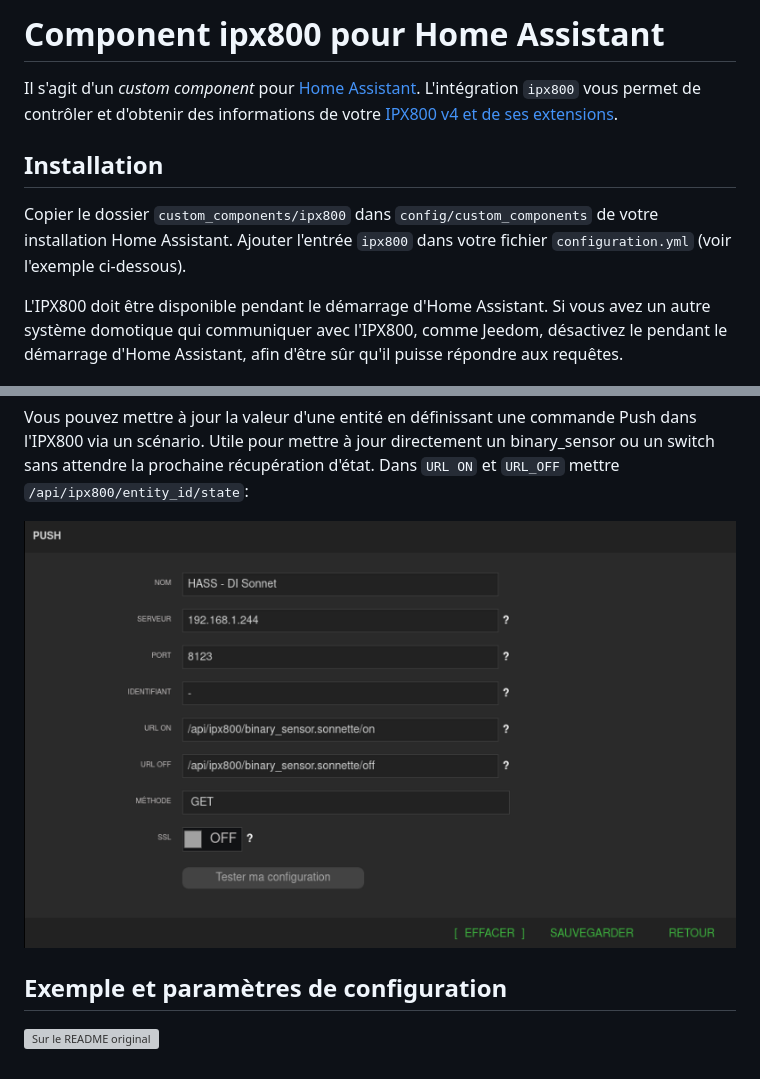
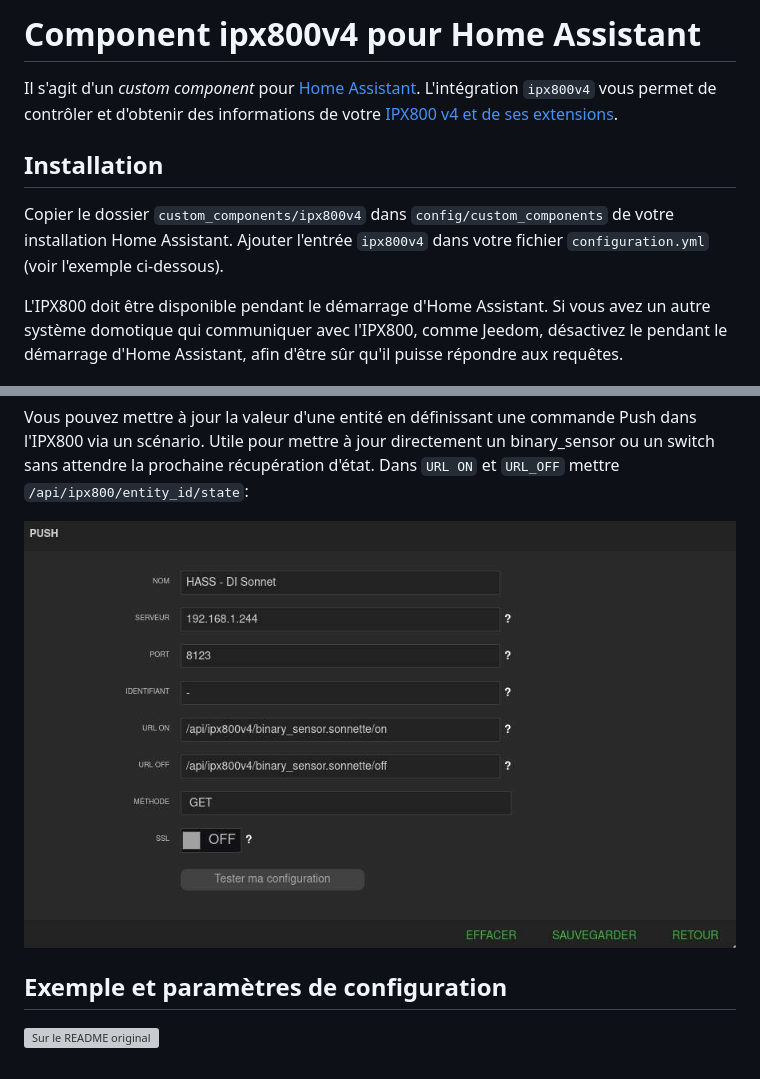
Before and after one commit to Aohzan/ipx800, a Markdown page: README.fr.md, 2 parts joined by grey strips. Drawn GitHub-style; pictures changed too: ipx800_push_configuration_example.jpg (added), ipx800_push_configuration_example.png (deleted); grey boxes are pictures that could not be loaded.

```diff
--- a/README.fr.md
+++ b/README.fr.md
@@ -1,12 +1,12 @@
-# Component ipx800 pour Home Assistant
+# Component ipx800v4 pour Home Assistant
 
 Il s'agit d'un _custom component_ pour [Home Assistant](https://www.home-assistant.io/).
-L'intégration `ipx800` vous permet de contrôler et d'obtenir des informations de votre [IPX800 v4 et de ses extensions](http://gce-electronics.com/).
+L'intégration `ipx800v4` vous permet de contrôler et d'obtenir des informations de votre [IPX800 v4 et de ses extensions](http://gce-electronics.com/).
 
 ## Installation
 
-Copier le dossier `custom_components/ipx800` dans `config/custom_components` de votre installation Home Assistant.
-Ajouter l'entrée `ipx800` dans votre fichier `configuration.yml` (voir l'exemple ci-dessous).
+Copier le dossier `custom_components/ipx800v4` dans `config/custom_components` de votre installation Home Assistant.
+Ajouter l'entrée `ipx800v4` dans votre fichier `configuration.yml` (voir l'exemple ci-dessous).
 
 L'IPX800 doit être disponible pendant le démarrage d'Home Assistant.
 Si vous avez un autre système domotique qui communiquer avec l'IPX800, comme Jeedom, désactivez le pendant le démarrage d'Home Assistant, afin d'être sûr qu'il puisse répondre aux requêtes.
@@ -36,7 +36,8 @@ Vous pouvez mettre à jour la valeur d'une entité en définissant une commande
 Utile pour mettre à jour directement un binary_sensor ou un  switch sans attendre la prochaine récupération d'état.
 Dans `URL ON` et `URL_OFF` mettre `/api/ipx800/entity_id/state`:
 
-![PUSH configuration example](ipx800_push_configuration_example.png)
+![PUSH configuration example](ipx800_push_configuration_example.jpg)
 
 ## Exemple et paramètres de configuration
+
 ![Sur le README original](README.md)
```
Also changed, not shown: CHANGELOG.md (+1 -0 lines), 23 other files.
